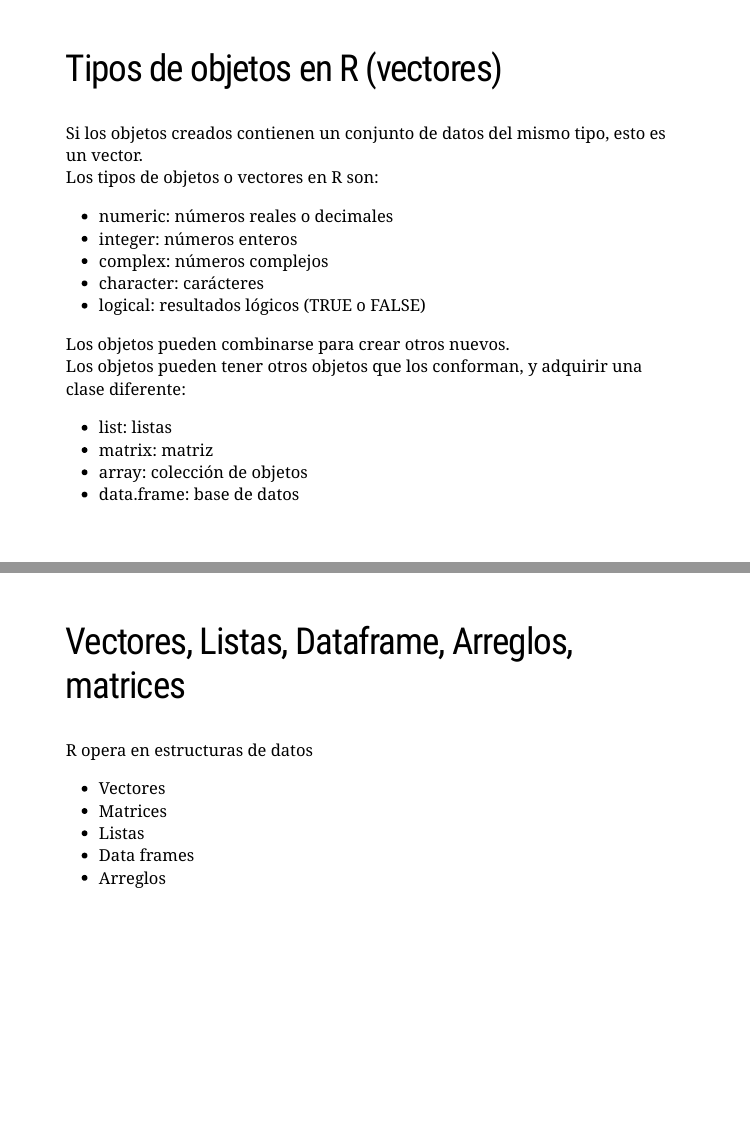
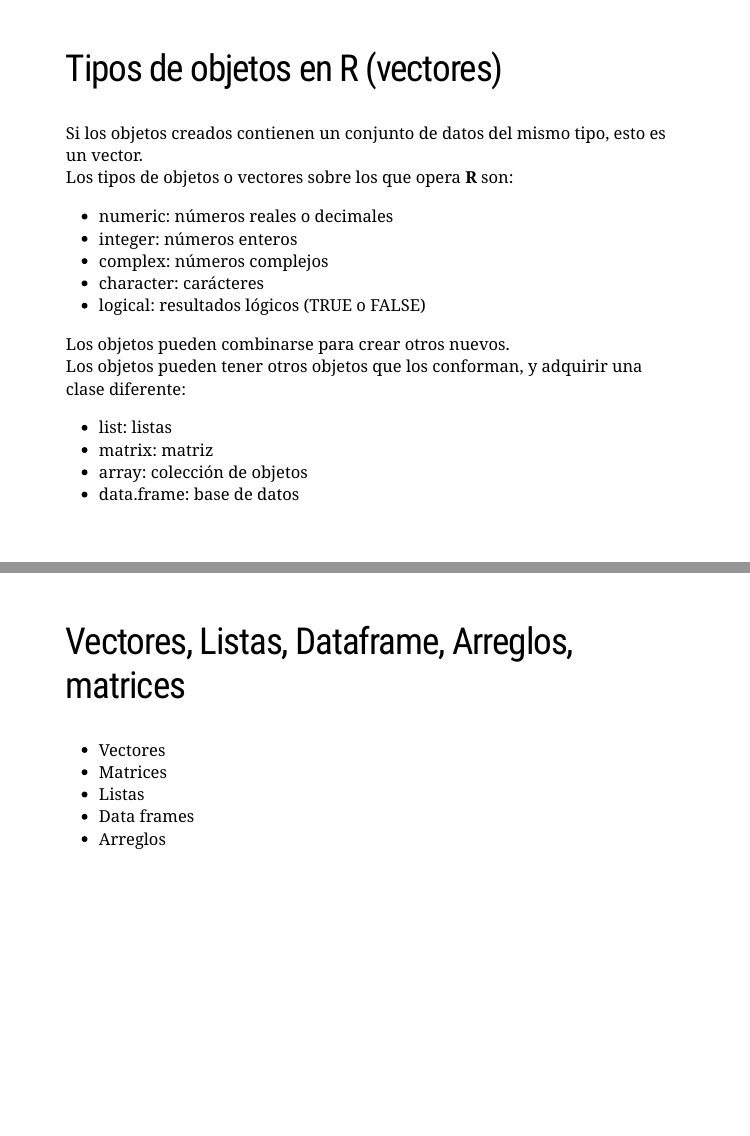
Before and after one commit to acanedo92/Primeros-Pasos-en-R, an R Markdown document (Slides_Introducción a R.Rmd): pages 17 and 18 of 30, joined at a grey line. Rendered offline with R 4.5, knitr and Pandoc, with nearby package versions; the slides are laid out offline by our stand-in for remark.js, each with all of its steps uncovered, in fonts that may differ from those the slides ask for, and without slide numbers, shadows or browser add-ons; some code elsewhere in the file could not run offline; a font, style sheet, LaTeX package, included part or bibliography that could not be used is replaced or left out.

Commit message:
Actualizar 23.04.12

```diff
--- a/Slides_Introducción a R.Rmd
+++ b/Slides_Introducción a R.Rmd
@@ -151,7 +151,7 @@ ls()
 ---
 ## Tipos de objetos en R (vectores)
 Si los objetos creados contienen un conjunto de datos del mismo tipo, esto es un vector.
-Los tipos de objetos o vectores en R son:
+Los tipos de objetos o vectores sobre los que opera **R** son:
 
 - numeric: números reales o decimales
 - integer: números enteros
@@ -168,7 +168,6 @@ Los objetos pueden tener otros objetos que los conforman, y adquirir una clase d
 - data.frame: base de datos
 ---
 ## Vectores, Listas, Dataframe, Arreglos, matrices
-R opera en estructuras de datos
 
  - Vectores
  - Matrices
```
Also changed, not shown: Figuras/Figuras_Slides.svg (added), Slides_Introducción-a-R.html.
